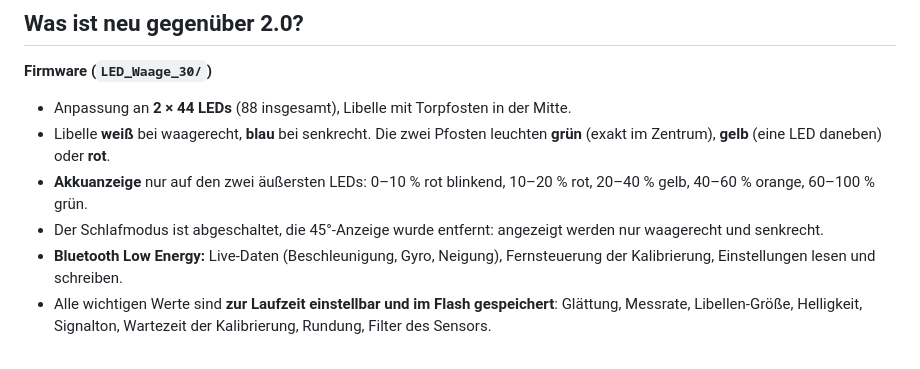
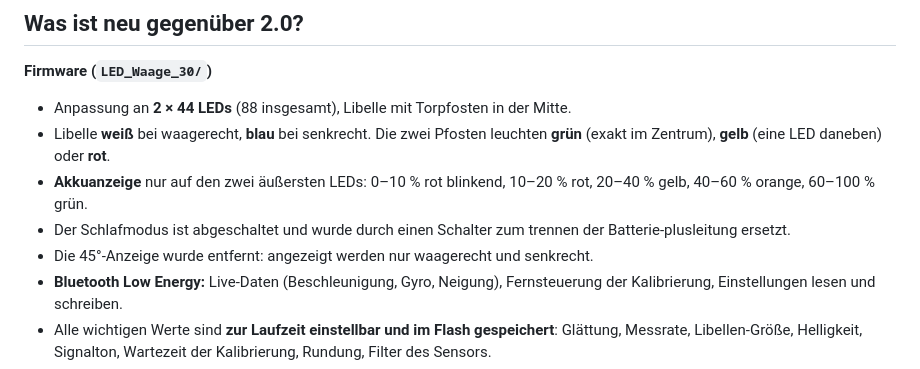
Before and after one commit to Lippsson/LED-Waage3.0, a Markdown page: README.md, the part around the change. Drawn GitHub-style.

```diff
--- a/README.md
+++ b/README.md
@@ -22,7 +22,8 @@ Digitale LED-Wasserwaage mit ESP32, MPU6050 und zwei Streifen WS2812-LEDs, jetzt
 - Anpassung an **2 × 44 LEDs** (88 insgesamt), Libelle mit Torpfosten in der Mitte.
 - Libelle **weiß** bei waagerecht, **blau** bei senkrecht. Die zwei Pfosten leuchten **grün** (exakt im Zentrum), **gelb** (eine LED daneben) oder **rot**.
 - **Akkuanzeige** nur auf den zwei äußersten LEDs: 0–10 % rot blinkend, 10–20 % rot, 20–40 % gelb, 40–60 % orange, 60–100 % grün.
-- Der Schlafmodus ist abgeschaltet, die 45°-Anzeige wurde entfernt: angezeigt werden nur waagerecht und senkrecht.
+- Der Schlafmodus ist abgeschaltet und wurde durch einen Schalter zum trennen der Batterie-plusleitung ersetzt.
+- Die 45°-Anzeige wurde entfernt: angezeigt werden nur waagerecht und senkrecht.
 - **Bluetooth Low Energy:** Live-Daten (Beschleunigung, Gyro, Neigung), Fernsteuerung der Kalibrierung, Einstellungen lesen und schreiben.
 - Alle wichtigen Werte sind **zur Laufzeit einstellbar und im Flash gespeichert**: Glättung, Messrate, Libellen-Größe, Helligkeit, Signalton, Wartezeit der Kalibrierung, Rundung, Filter des Sensors.
 - **Sensor-Montage einstellbar:** Achsen vertauschen und umkehren, falls der Sensor anders eingebaut ist.
```
